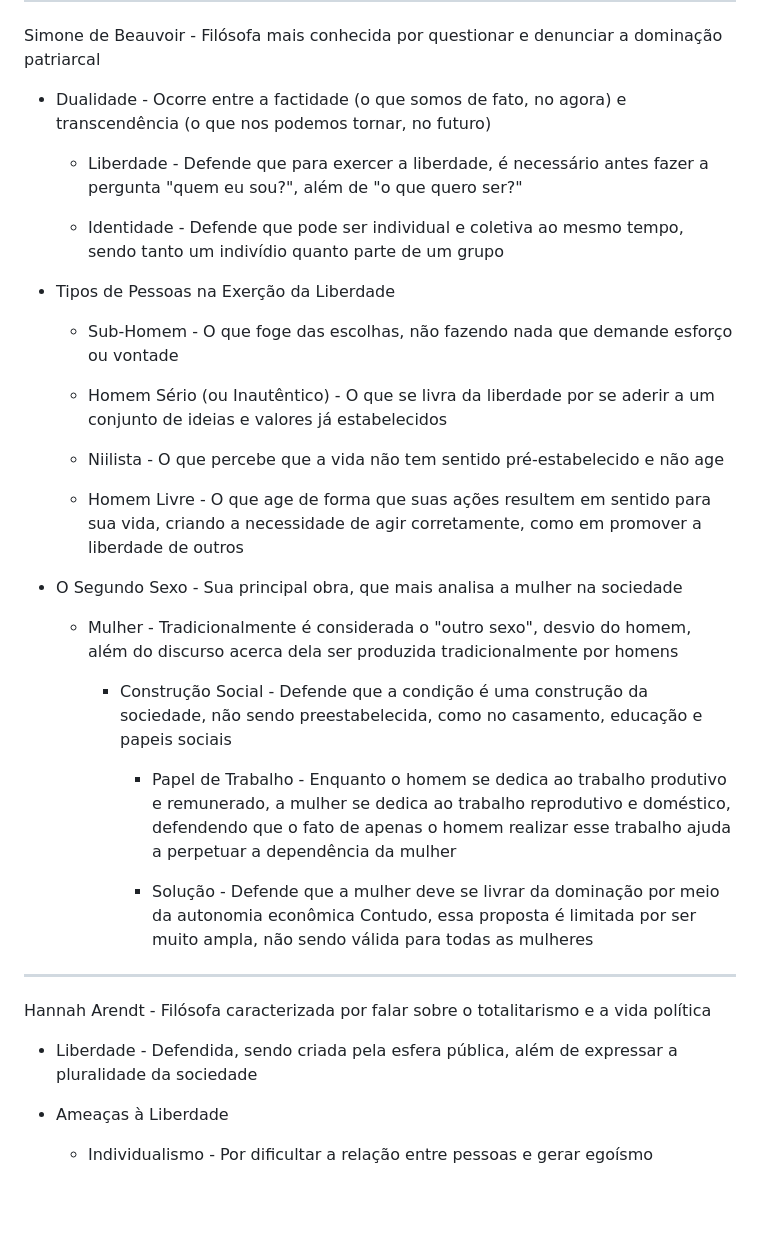
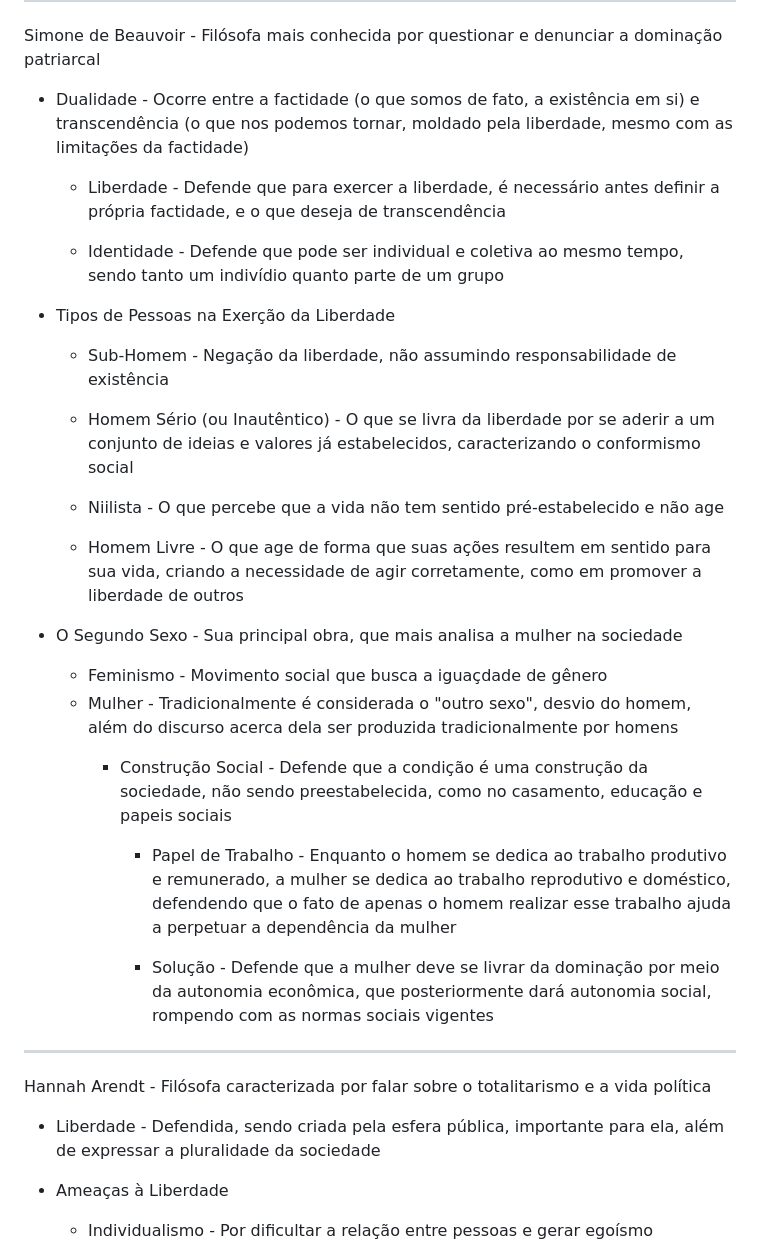
Before and after one commit to nicsamp/revisao, a Markdown page: content/prova.md, the part around one of its changes. GitHub-like rendering; blank space fills up the shorter version.

```diff
--- a/content/prova.md
+++ b/content/prova.md
@@ -464,17 +464,17 @@ Jean-Paul Sartre - Filósofo que criou a corrente existencialista, baseada na fe
 
 Simone de Beauvoir - Filósofa mais conhecida por questionar e denunciar a dominação patriarcal
 
-- Dualidade - Ocorre entre a factidade (o que somos de fato, no agora) e transcendência (o que nos podemos tornar, no futuro)
+- Dualidade - Ocorre entre a factidade (o que somos de fato, a existência em si) e transcendência (o que nos podemos tornar, moldado pela liberdade, mesmo com as limitações da factidade)
 
-  - Liberdade - Defende que para exercer a liberdade, é necessário antes fazer a pergunta "quem eu sou?", além de "o que quero ser?"
+  - Liberdade - Defende que para exercer a liberdade, é necessário antes definir a própria factidade, e o que deseja de transcendência
 
   - Identidade - Defende que pode ser individual e coletiva ao mesmo tempo, sendo tanto um indivídio quanto parte de um grupo
 
 - Tipos de Pessoas na Exerção da Liberdade
 
-  - Sub-Homem - O que foge das escolhas, não fazendo nada que demande esforço ou vontade
+  - Sub-Homem - Negação da liberdade, não assumindo responsabilidade de existência
 
-  - Homem Sério (ou Inautêntico) - O que se livra da liberdade por se aderir a um conjunto de ideias e valores já estabelecidos
+  - Homem Sério (ou Inautêntico) - O que se livra da liberdade por se aderir a um conjunto de ideias e valores já estabelecidos, caracterizando o conformismo social
 
   - Niilista - O que percebe que a vida não tem sentido pré-estabelecido e não age
 
@@ -482,19 +482,19 @@ Simone de Beauvoir - Filósofa mais conhecida por questionar e denunciar a domin
 
 - O Segundo Sexo - Sua principal obra, que mais analisa a mulher na sociedade
 
+  - Feminismo - Movimento social que busca a iguaçdade de gênero
   - Mulher - Tradicionalmente é considerada o "outro sexo", desvio do homem, além do discurso acerca dela ser produzida tradicionalmente por homens
-
     - Construção Social - Defende que a condição é uma construção da sociedade, não sendo preestabelecida, como no casamento, educação e papeis sociais
 
       - Papel de Trabalho - Enquanto o homem se dedica ao trabalho produtivo e remunerado, a mulher se dedica ao trabalho reprodutivo e doméstico, defendendo que o fato de apenas o homem realizar esse trabalho ajuda a perpetuar a dependência da mulher
 
-      - Solução - Defende que a mulher deve se livrar da dominação por meio da autonomia econômica Contudo, essa proposta é limitada por ser muito ampla, não sendo válida para todas as mulheres
+      - Solução - Defende que a mulher deve se livrar da dominação por meio da autonomia econômica, que posteriormente dará autonomia social, rompendo com as normas sociais vigentes
 
 ---
 
 Hannah Arendt - Filósofa caracterizada por falar sobre o totalitarismo e a vida política
 
-- Liberdade - Defendida, sendo criada pela esfera pública, além de expressar a pluralidade da sociedade
+- Liberdade - Defendida, sendo criada pela esfera pública, importante para ela, além de expressar a pluralidade da sociedade
 
 - Ameaças à Liberdade
 
```
Also changed, not shown: other parts of content/prova.md (+57 -5 lines).
